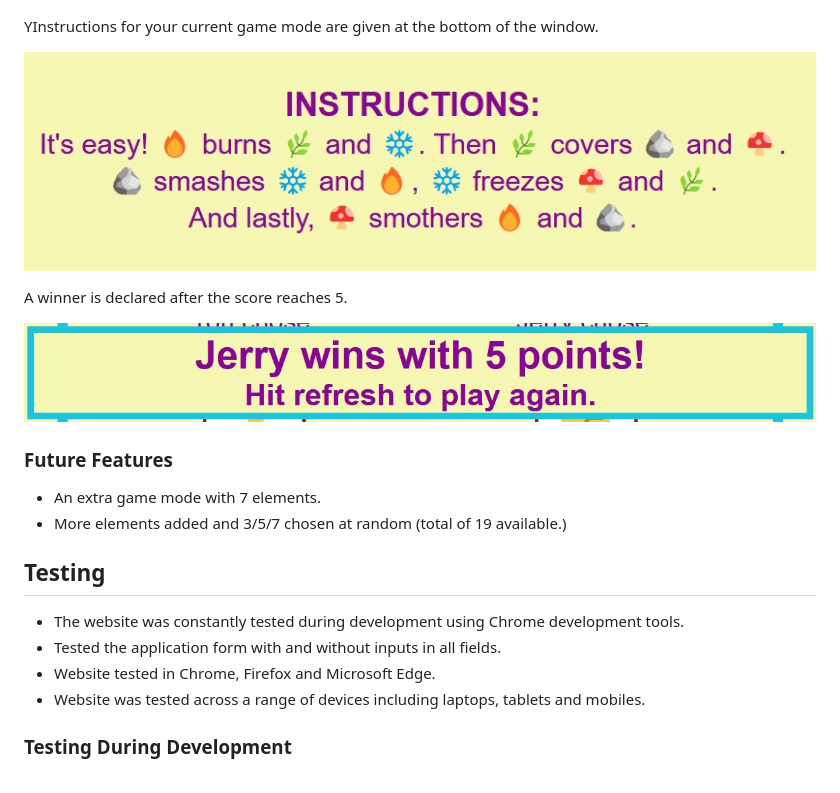
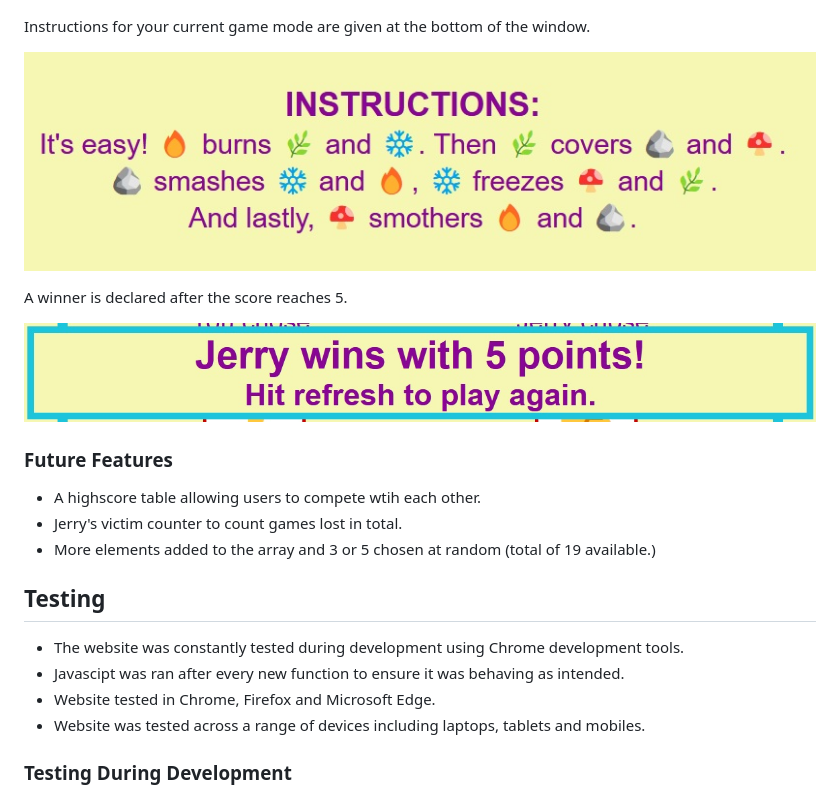
Before and after one commit to Marc-Hanson/portfolio-two, a Markdown page: README.md, the part around one of its changes. GitHub-like rendering.

```diff
--- a/README.md
+++ b/README.md
@@ -91,23 +92,27 @@ Your choice and computer choice as well as current score are displayed and updat
 
 ![About us](/assets/images/game.jpg)
 
-YInstructions for your current game mode are given at the bottom of the window.
+
+Instructions for your current game mode are given at the bottom of the window.
 
 ![About us](/assets/images/instructions.jpg)
+
 
 A winner is declared after the score reaches 5.
 
 ![About us](/assets/images/game-over.jpg)
 
+
 ### Future Features
 
-- An extra game mode with 7 elements.
-- More elements added and 3/5/7 chosen at random (total of 19 available.)
+- A highscore table allowing users to compete wtih each other.
+- Jerry's victim counter to count games lost in total.
+- More elements added to the array and 3 or 5 chosen at random (total of 19 available.)
 
 ## Testing
 
 - The website was constantly tested during development using Chrome development tools.
-- Tested the application form with and without inputs in all fields.
+- Javascipt was ran after every new function to ensure it was behaving as intended.
 - Website tested in Chrome, Firefox and Microsoft Edge.
 - Website was tested across a range of devices including laptops, tablets and mobiles.
 
```
Also changed, not shown: other parts of README.md (+19 -18 lines), assets/images/colorhunt.jpg (added), assets/images/colorhunt.png (deleted), assets/images/css.jpg (renamed from assets/images/CSS.jpg), assets/images/html.jpg (renamed from assets/images/HTML.jpg).
